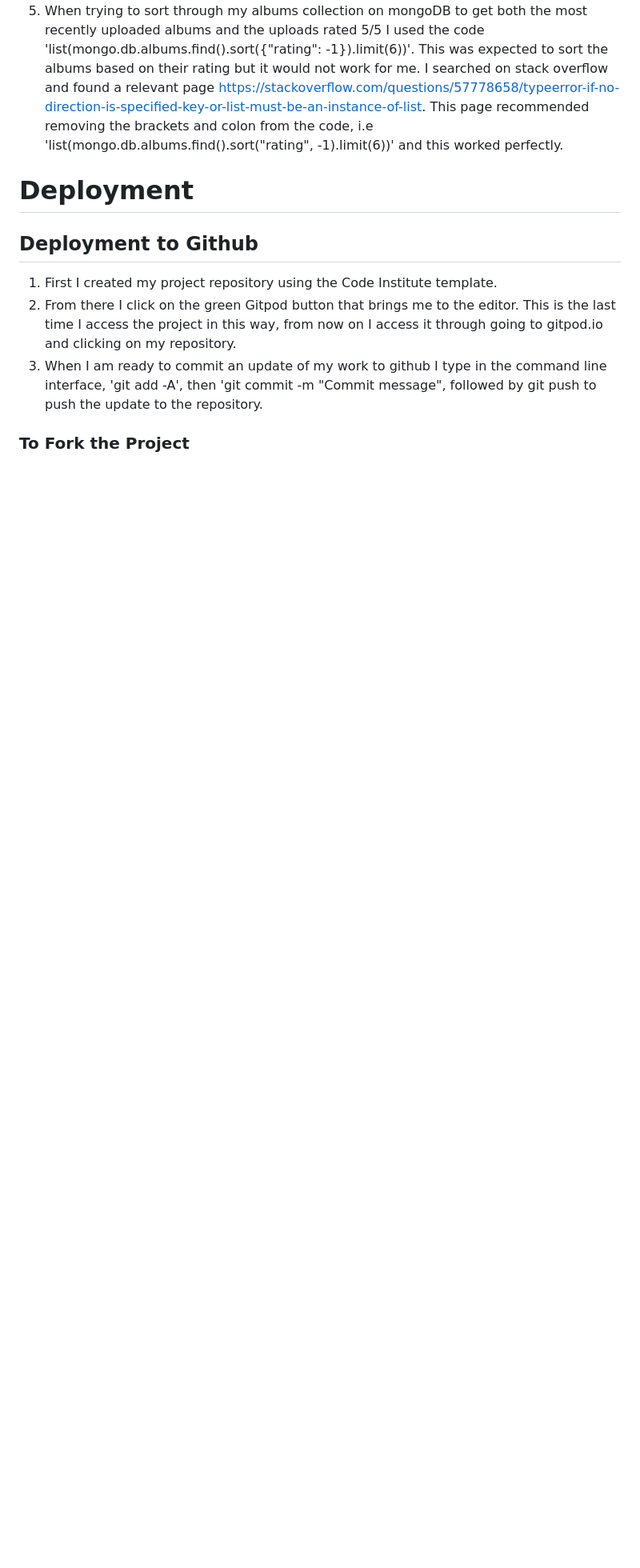
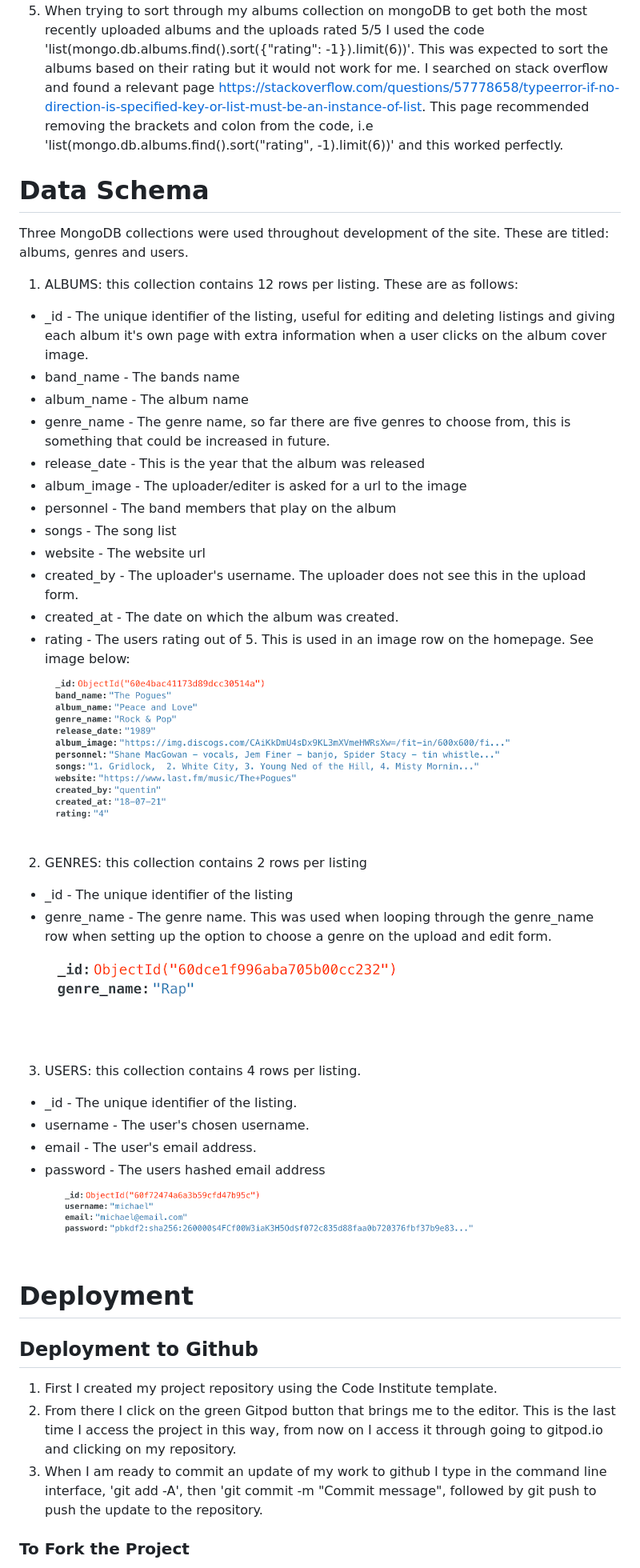
Before and after one commit to Code-Institute-Submissions/Irish-Music-Vault, a Markdown page: README.md, the part around the change printed below. Shown: that part at 80% size. GitHub-like rendering; pictures changed too: static/images/michael-db.png (added), static/images/pogues-db.png (added), static/images/rap-db.png (added); blank space fills up the shorter version.

Commit message:
Add database schema to readme

```diff
--- a/README.md
+++ b/README.md
@@ -198,6 +202,38 @@ Python: My Python code was validated using the Pep8 validator (http://pep8online
 4. In the Python debugger in the console, in relation to my except messages a warning was showing telling me not to use 'bare except'. According to a question and answer page on stack overflow (https://stackoverflow.com/questions/54948548/what-is-wrong-with-using-a-bare-except) this is because it can cause unforeseen problems down the line. To fix this I changed the except code to 'except Exception:' and this worked fine.
 5. When trying to sort through my albums collection on mongoDB to get both the most recently uploaded albums and the uploads rated 5/5 I used the code 'list(mongo.db.albums.find().sort({"rating": -1}).limit(6))'. This was expected to sort the albums based on their rating but it would not work for me. I searched on stack overflow and found a relevant page https://stackoverflow.com/questions/57778658/typeerror-if-no-direction-is-specified-key-or-list-must-be-an-instance-of-list. This page recommended removing the brackets and colon from the code, i.e 'list(mongo.db.albums.find().sort("rating", -1).limit(6))' and this worked perfectly.
 
+# Data Schema
+Three MongoDB collections were used throughout development of the site. These are titled: albums, genres and users.
+
+1. ALBUMS: this collection contains 12 rows per listing. These are as follows:
+* _id - The unique identifier of the listing, useful for editing and deleting listings and giving each album it's own page with extra information when a user clicks on the album cover image.
+* band_name - The bands name
+* album_name - The album name
+* genre_name - The genre name, so far there are five genres to choose from, this is something that could be increased in future.
+* release_date - This is the year that the album was released
+* album_image - The uploader/editer is asked for a url to the image
+* personnel - The band members that play on the album
+* songs - The song list
+* website - The website url
+* created_by - The uploader's username. The uploader does not see this in the upload form.
+* created_at - The date on which the album was created.
+* rating - The users rating out of 5. This is used in an image row on the homepage.
+See image below:
+![Pogues listing](./static/images/pogues-db.png)
+
+2. GENRES: this collection contains 2 rows per listing
+* _id - The unique identifier of the listing
+* genre_name - The genre name. This was used when looping through the genre_name row when setting up the option to choose a genre on the upload and edit form.
+![Genres collection](./static/images/rap-db.png)
+
+3. USERS: this collection contains 4 rows per listing.
+* _id - The unique identifier of the listing.
+* username - The user's chosen username.
+* email - The user's email address.
+* password - The users hashed email address
+![Users collection](./static/images/michael-db.png)
+
+
 # Deployment
 ## Deployment to Github
 1. First I created my project repository using the Code Institute template.
```
Also changed, not shown: other parts of README.md (+6 -0 lines), static/images/flash-message.png (added).
